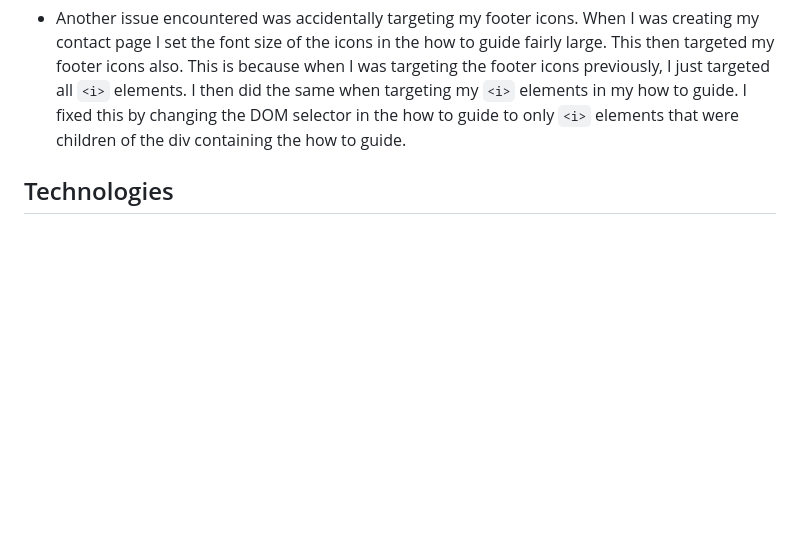
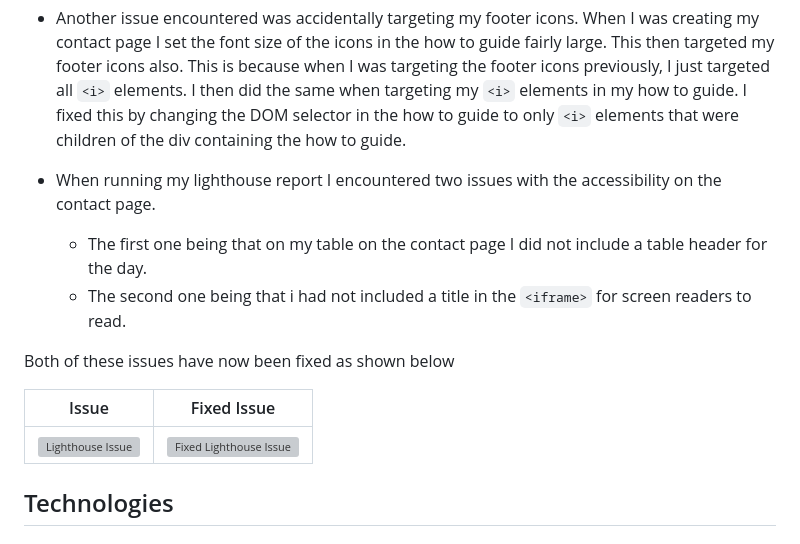
Before and after one commit to lunartechfreek/pawfect-pups, a Markdown page: README.md, the part around the change. Drawn GitHub-style; blank space fills up the shorter version; grey boxes are pictures that could not be loaded.

Commit message:
Add lighthouse issue to bugs and issues section

```diff
--- a/README.md
+++ b/README.md
@@ -357,6 +357,16 @@ I would also download my Font Awesome icons and insert them as `<img>` elements
 
 * Another issue encountered was accidentally targeting my footer icons. When I was creating my contact page I set the font size of the icons in the how to guide fairly large. This then targeted my footer icons also. This is because when I was targeting the footer icons previously, I just targeted all `<i>` elements. I then did the same when targeting my `<i>` elements in my how to guide. I fixed this by changing the DOM selector in the how to guide to only `<i>` elements that were children of the div containing the how to guide.
 
+* When running my lighthouse report I encountered two issues with the accessibility on the contact page.
+  * The first one being that on my table on the contact page I did not include a table header for the day.
+  * The second one being that i had not included a title in the `<iframe>` for screen readers to read.
+
+Both of these issues have now been fixed as shown below
+
+|Issue|Fixed Issue|
+| -- | -- |
+| ![Lighthouse Issue](docs/readme-files/contact-lighthouse-issue.png) | ![Fixed Lighthouse Issue](docs/readme-files/contact-lighthouse-fixed.png)
+
 ## Technologies
 
 ### Main Languages Used
```
